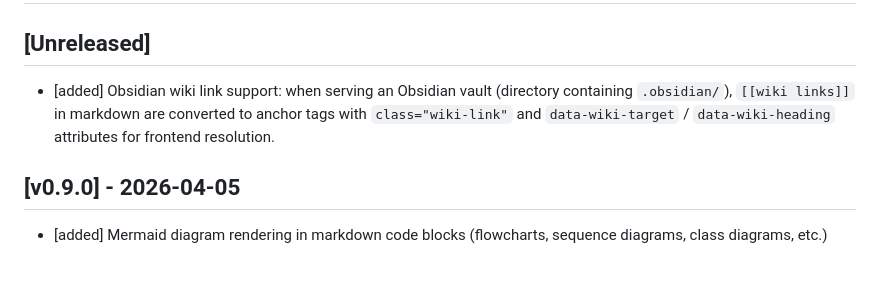
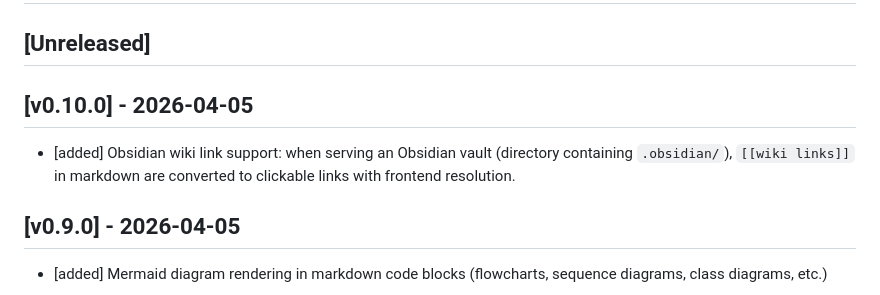
Before and after one commit to nvquanghuy/repoview, a Markdown page: CHANGELOG.md, the part around the change. Rendered like a GitHub page; blank space fills up the shorter version.

Commit message:
Release v0.10.0
Co-Authored-By: Claude Opus 4.6 <noreply@anthropic.com>

```diff
--- a/CHANGELOG.md
+++ b/CHANGELOG.md
@@ -2,7 +2,9 @@
 
 ## [Unreleased]
 
-- [added] Obsidian wiki link support: when serving an Obsidian vault (directory containing `.obsidian/`), `[[wiki links]]` in markdown are converted to anchor tags with `class="wiki-link"` and `data-wiki-target` / `data-wiki-heading` attributes for frontend resolution.
+## [v0.10.0] - 2026-04-05
+
+- [added] Obsidian wiki link support: when serving an Obsidian vault (directory containing `.obsidian/`), `[[wiki links]]` in markdown are converted to clickable links with frontend resolution.
 
 ## [v0.9.0] - 2026-04-05
 
```
